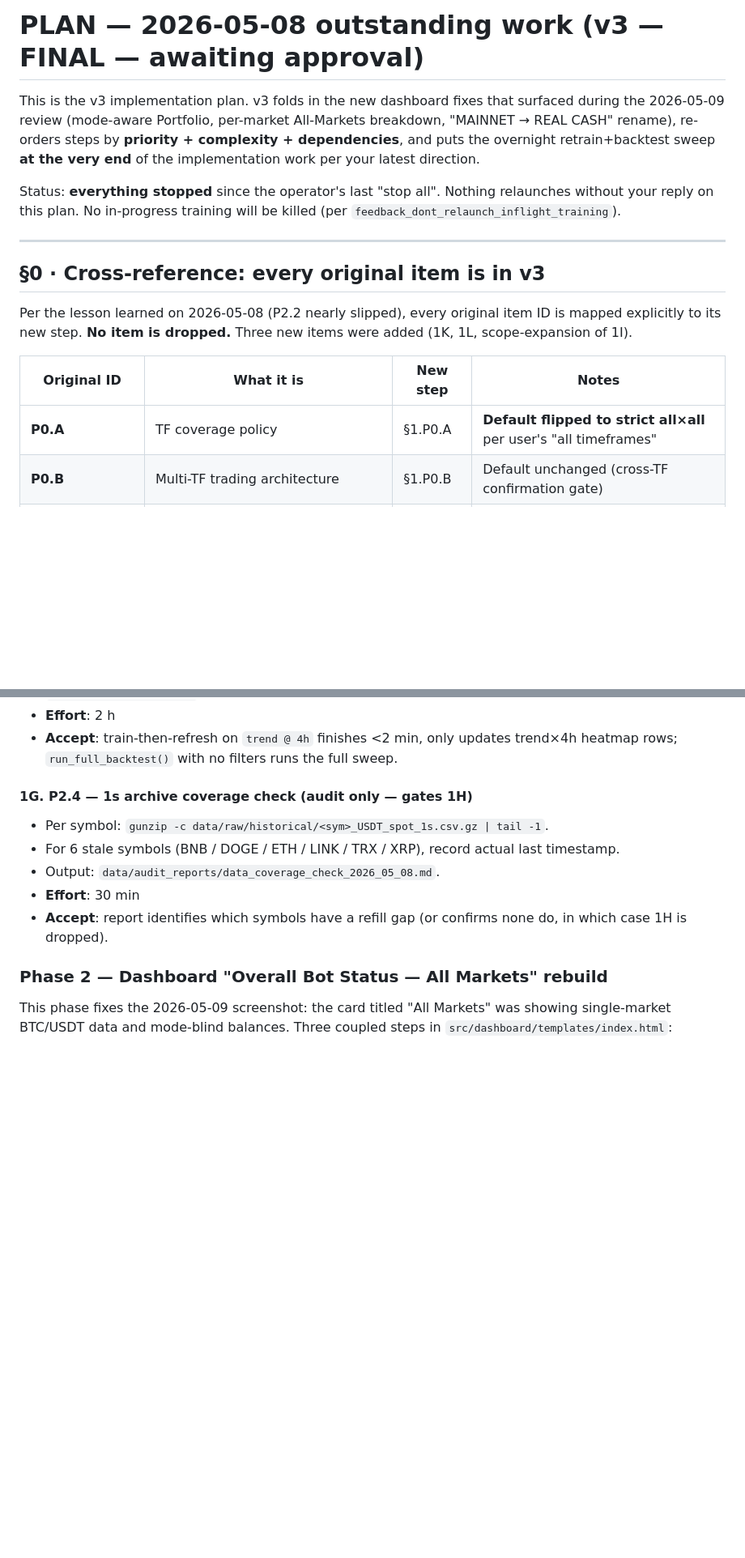
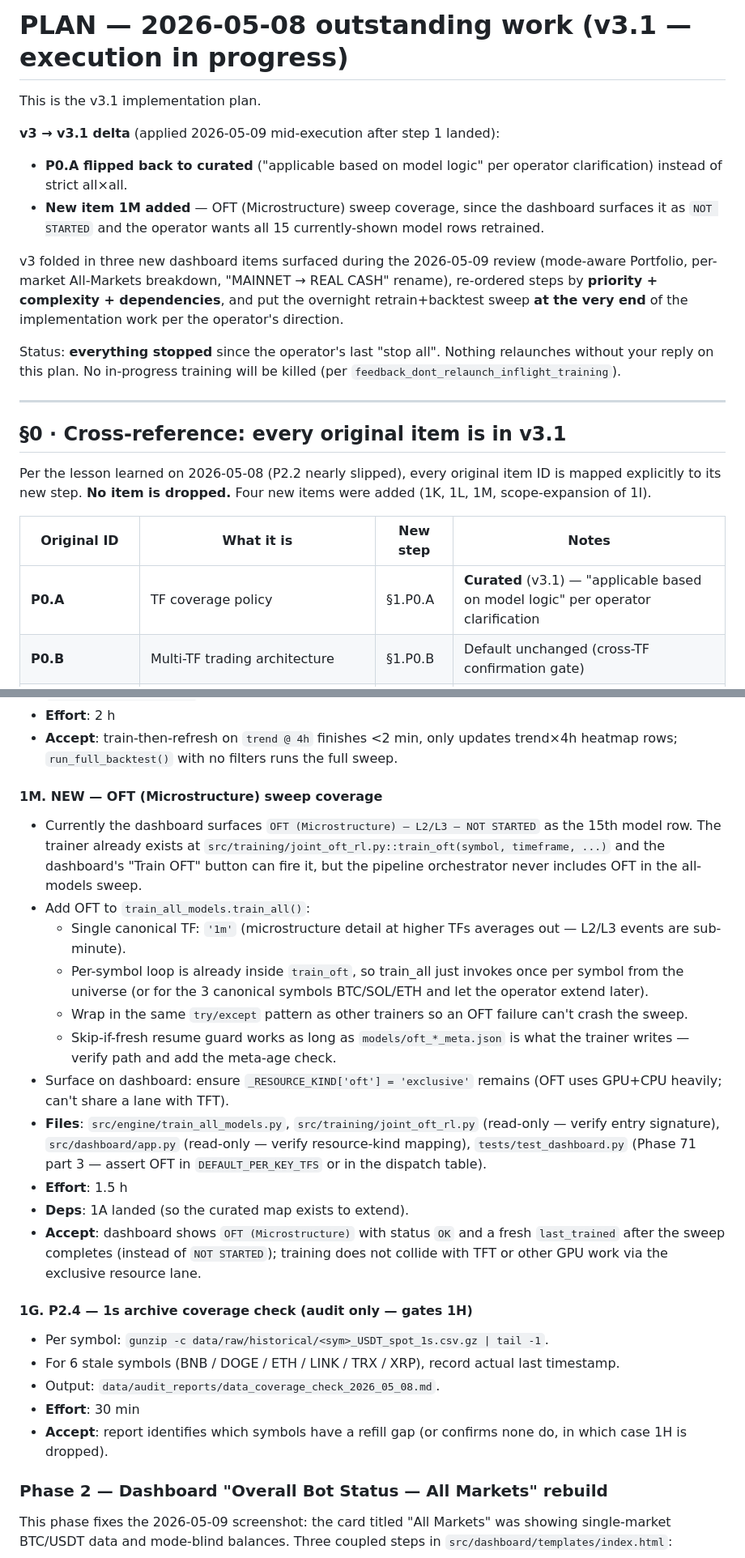
Before and after one commit to xLZDx/ai-crypto-trading-bot, a Markdown page: PLAN_2026_05_08_outstanding.md, 2 parts joined by grey strips. Shown at 81% size. GitHub-like rendering; blank space fills up the shorter version.

```diff
--- a/PLAN_2026_05_08_outstanding.md
+++ b/PLAN_2026_05_08_outstanding.md
@@ -1,11 +1,21 @@
-# PLAN — 2026-05-08 outstanding work (v3 — FINAL — awaiting approval)
+# PLAN — 2026-05-08 outstanding work (v3.1 — execution in progress)
 
-This is the v3 implementation plan. v3 folds in the new dashboard fixes
-that surfaced during the 2026-05-09 review (mode-aware Portfolio,
-per-market All-Markets breakdown, "MAINNET → REAL CASH" rename),
-re-orders steps by **priority + complexity + dependencies**, and
-puts the overnight retrain+backtest sweep **at the very end** of the
-implementation work per your latest direction.
+This is the v3.1 implementation plan.
+
+**v3 → v3.1 delta** (applied 2026-05-09 mid-execution after step 1
+landed):
+- **P0.A flipped back to curated** ("applicable based on model logic"
+  per operator clarification) instead of strict all×all.
+- **New item 1M added** — OFT (Microstructure) sweep coverage, since
+  the dashboard surfaces it as `NOT STARTED` and the operator wants
+  all 15 currently-shown model rows retrained.
+
+v3 folded in three new dashboard items surfaced during the 2026-05-09
+review (mode-aware Portfolio, per-market All-Markets breakdown,
+"MAINNET → REAL CASH" rename), re-ordered steps by **priority +
+complexity + dependencies**, and put the overnight retrain+backtest
+sweep **at the very end** of the implementation work per the operator's
+direction.
 
 Status: **everything stopped** since the operator's last "stop all".
 Nothing relaunches without your reply on this plan. No in-progress
@@ -13,15 +23,15 @@ training will be killed (per `feedback_dont_relaunch_inflight_training`).
 
 ---
 
-## §0 · Cross-reference: every original item is in v3
+## §0 · Cross-reference: every original item is in v3.1
 
 Per the lesson learned on 2026-05-08 (P2.2 nearly slipped), every
 original item ID is mapped explicitly to its new step. **No item is
-dropped.** Three new items were added (1K, 1L, scope-expansion of 1I).
+dropped.** Four new items were added (1K, 1L, 1M, scope-expansion of 1I).
 
 | Original ID | What it is | New step | Notes |
 |---|---|---|---|
-| **P0.A** | TF coverage policy | §1.P0.A | **Default flipped to strict all×all** per user's "all timeframes" |
+| **P0.A** | TF coverage policy | §1.P0.A | **Curated** (v3.1) — "applicable based on model logic" per operator clarification |
 | **P0.B** | Multi-TF trading architecture | §1.P0.B | Default unchanged (cross-TF confirmation gate) |
 | **P0.C** | Canonical model file policy | §1.P0.C | Default unchanged (canonical + per-TF variants) |
 | **1A** (TF map) | Update DEFAULT_PER_KEY_TFS | **Step 2** | — |
@@ -215,6 +246,37 @@ for cross-reference; numbering of *steps* (1 … 22) is execution order.
 - **Accept**: train-then-refresh on `trend @ 4h` finishes <2 min, only
   updates trend×4h heatmap rows; `run_full_backtest()` with no
   filters runs the full sweep.
+
+#### 1M. NEW — OFT (Microstructure) sweep coverage
+- Currently the dashboard surfaces `OFT (Microstructure) — L2/L3 — NOT
+  STARTED` as the 15th model row. The trainer already exists at
+  `src/training/joint_oft_rl.py::train_oft(symbol, timeframe, ...)`
+  and the dashboard's "Train OFT" button can fire it, but the
+  pipeline orchestrator never includes OFT in the all-models sweep.
+- Add OFT to `train_all_models.train_all()`:
+  - Single canonical TF: `'1m'` (microstructure detail at higher TFs
+    averages out — L2/L3 events are sub-minute).
+  - Per-symbol loop is already inside `train_oft`, so train_all just
+    invokes once per symbol from the universe (or for the 3 canonical
+    symbols BTC/SOL/ETH and let the operator extend later).
+  - Wrap in the same `try/except` pattern as other trainers so an OFT
+    failure can't crash the sweep.
+  - Skip-if-fresh resume guard works as long as `models/oft_*_meta.json`
+    is what the trainer writes — verify path and add the meta-age
+    check.
+- Surface on dashboard: ensure `_RESOURCE_KIND['oft'] = 'exclusive'`
+  remains (OFT uses GPU+CPU heavily; can't share a lane with TFT).
+- **Files**: `src/engine/train_all_models.py`,
+  `src/training/joint_oft_rl.py` (read-only — verify entry signature),
+  `src/dashboard/app.py` (read-only — verify resource-kind mapping),
+  `tests/test_dashboard.py` (Phase 71 part 3 — assert OFT in
+  `DEFAULT_PER_KEY_TFS` or in the dispatch table).
+- **Effort**: 1.5 h
+- **Deps**: 1A landed (so the curated map exists to extend).
+- **Accept**: dashboard shows `OFT (Microstructure)` with status
+  `OK` and a fresh `last_trained` after the sweep completes (instead
+  of `NOT STARTED`); training does not collide with TFT or other
+  GPU work via the exclusive resource lane.
 
 #### 1G. P2.4 — 1s archive coverage check (audit only — gates 1H)
 - Per symbol: `gunzip -c data/raw/historical/<sym>_USDT_spot_1s.csv.gz | tail -1`.
```
Also changed, not shown: other parts of PLAN_2026_05_08_outstanding.md (+95 -70 lines).
